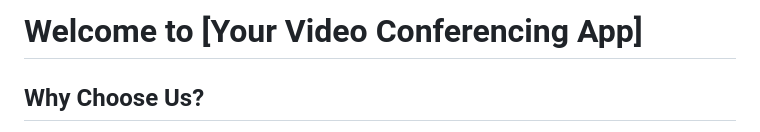
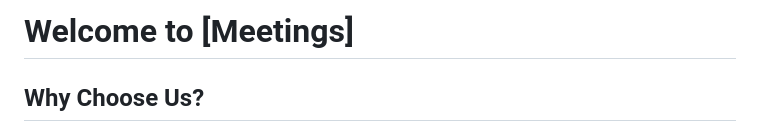
Before and after one commit to DinoscapeProgramming/Meetings, a Markdown page: README.md, the part around the change. GitHub-like rendering.

```diff
--- a/README.md
+++ b/README.md
@@ -1,4 +1,4 @@
-# Welcome to [Your Video Conferencing App]
+# Welcome to [Meetings]
 
 ## Why Choose Us?
 
```
